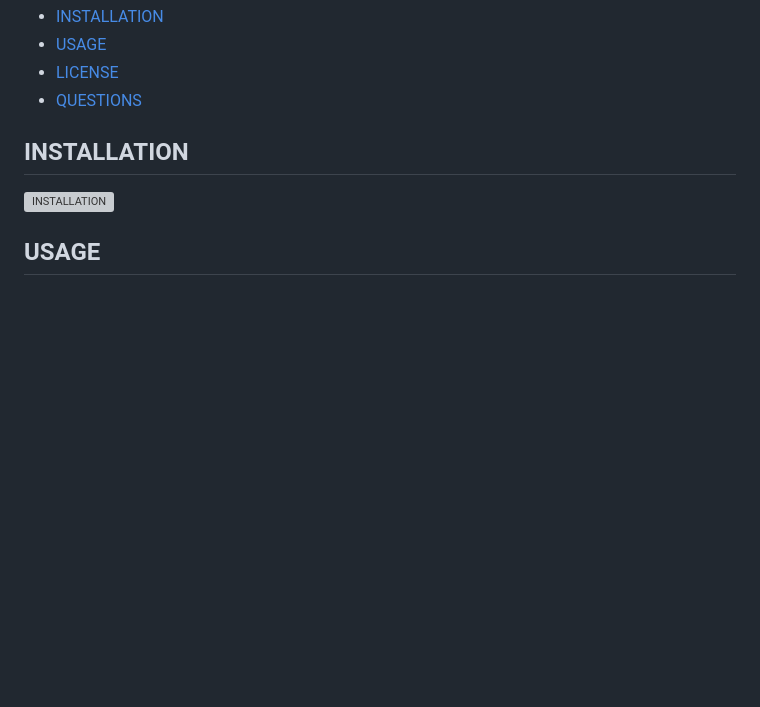
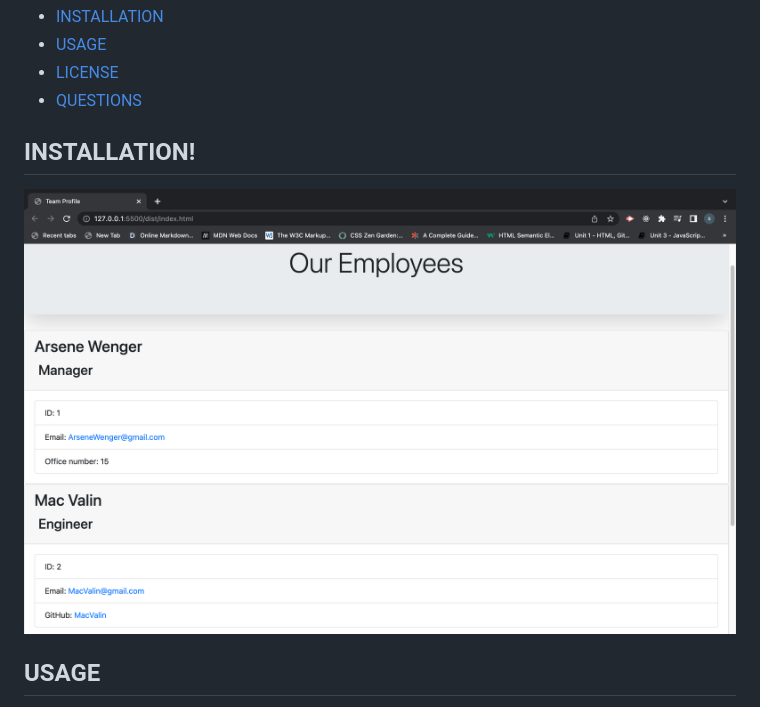
Before and after one commit to Mugisha27/Team-profile-Generator, a Markdown page: README.md, the part around the change. Drawn GitHub-style; pictures changed too: img/screenshot.png (added); blank space fills up the shorter version; grey boxes are pictures that could not be loaded.

Commit message:
image

```diff
--- a/README.md
+++ b/README.md
@@ -23,8 +23,9 @@ THEN that GitHub profile opens in a new tab
 - [LICENSE](#license)
 - [QUESTIONS](#questions)
 
-## INSTALLATION
-![INSTALLATION](img/Users/chrismugisha/Desktop/Team-profile-Generator/img/Untitled.png)
+## INSTALLATION!
+![VIEW!](img/screenshot.png)
+
 
 
 ## USAGE
```
Also changed, not shown: img/Untitled.png (deleted), 1 other file.
